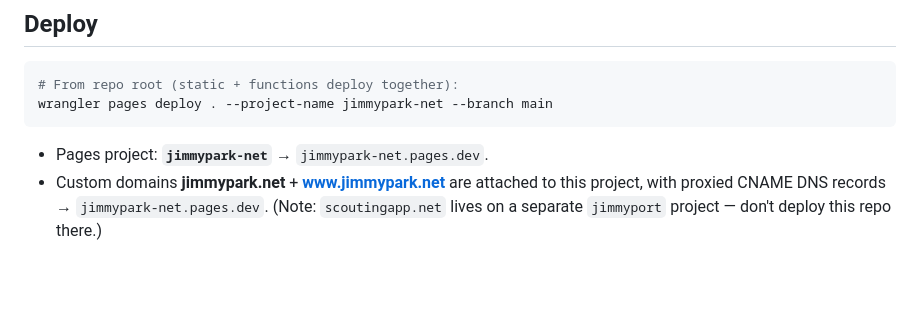
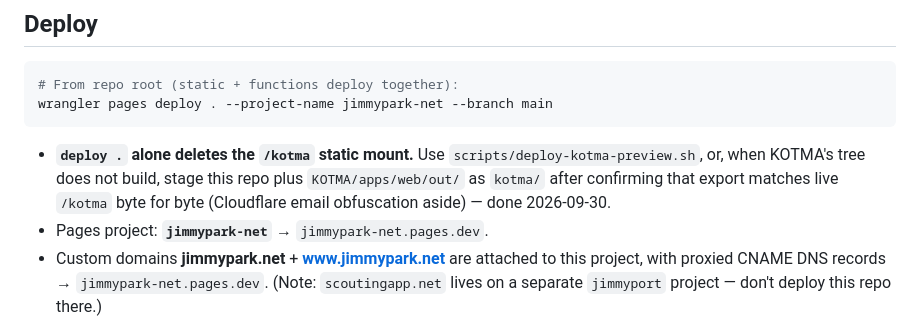
Before and after one commit to scoutkorea-jimmy/JimmyPark-net, a Markdown page: CLAUDE.md, the part around the change. Drawn GitHub-style; blank space fills up the shorter version.

Commit message:
Document that a plain Pages deploy drops /kotma
Co-Authored-By: Claude Opus 5.5 (1M context) <noreply@anthropic.com>

````diff
--- a/CLAUDE.md
+++ b/CLAUDE.md
@@ -647,6 +647,9 @@ all write/admin endpoints require `isAdmin()`. There are no passwords stored.
 # From repo root (static + functions deploy together):
 wrangler pages deploy . --project-name jimmypark-net --branch main
 ```
+- **`deploy .` alone deletes the `/kotma` static mount.** Use `scripts/deploy-kotma-preview.sh`, or, when
+  KOTMA's tree does not build, stage this repo plus `KOTMA/apps/web/out/` as `kotma/` after confirming
+  that export matches live `/kotma` byte for byte (Cloudflare email obfuscation aside) — done 2026-09-30.
 - Pages project: **`jimmypark-net`** → `jimmypark-net.pages.dev`.
 - Custom domains **jimmypark.net** + **www.jimmypark.net** are attached to this project, with
   proxied CNAME DNS records → `jimmypark-net.pages.dev`. (Note: `scoutingapp.net` lives on a
````
